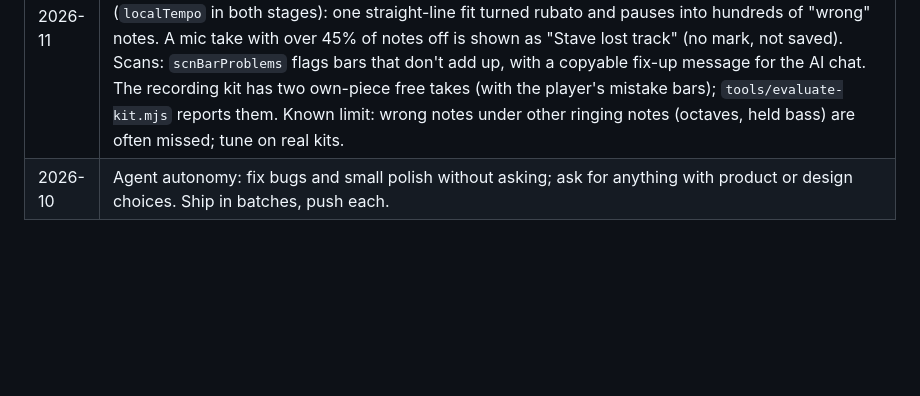
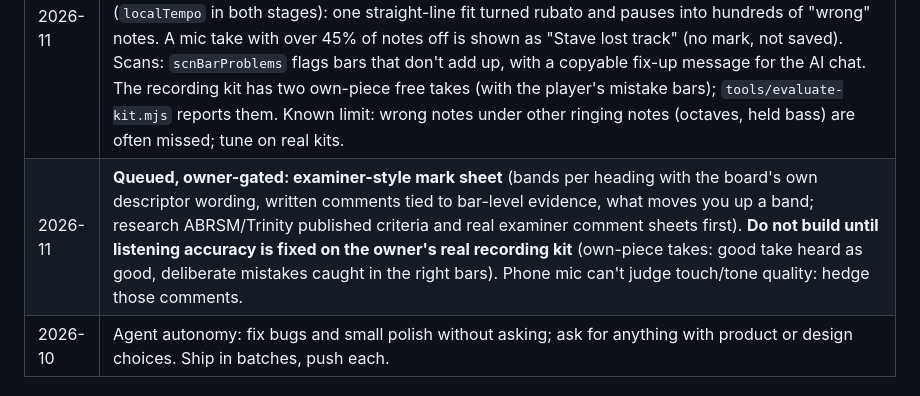
Before and after one commit to manlikeneil123-glitch/Music-Helper, a Markdown page: AGENTS.md, the part around the change. Drawn GitHub-style; blank space fills up the shorter version.

Commit message:
Note the queued examiner-style mark sheet, gated on mic accuracy
Co-Authored-By: Claude Opus 5.5 <noreply@anthropic.com>
Claude-Session: https://claude.ai/code/session_011tvp4GQSzMes8wESy7mzsr

```diff
--- a/AGENTS.md
+++ b/AGENTS.md
@@ -43,6 +43,7 @@ Don't put model names in commits. Follow `docs/APP-PLAYBOOK.md`, minus the decis
 | 2026-11 | From the AI usability test (10 testers x 10 personas, report in the session): takes with almost no notes get no mark; "Well done" is always praise; Perform time counts as practice; one streak everywhere; Back closes pop-ups; storage falls back to memory when blocked; setup levels end "Grade 4 – 5", "Grade 6 – 8" (old "Grade 4 and above" still read). |
 | 2026-11 | After researching Simply Piano and Yousician (owner kept **no preset songs**): an empty Perform offers a one-minute **"Try a C major scale"** (the hidden warm-up) plus three add-a-piece routes (ask your teacher, with a copyable message; photo; file). **Calendar reminder** (an .ics daily event with an alert, `reminder.js`; no push server). **Streak freezes** on top of the rest-day rule: 2 to start, +1 per 30 streak days, worked out from history (`streakInfo`). A streak day = a Pass or better, a fixed bar, or 20 cards. Mock exams wait for the student and show the total in-page. "How Stave marks" and "For teachers" in Help. Settings sit at the top of the Account page; "Still scenery" is now "Less motion". Grade 4+ get plainer Perform steps ("Start listening"). |
 | 2026-11 | **Marking is now "close to a real examiner"** (owner, replacing "slightly stricter than real"): criteria the mic can't hear take the level of the rest, capped at the bottom of Distinction; the only caps are "most of the piece unplayed can't pass" and "Distinction needs every heard heading at Pass or better"; speed down to 90% of marked is fine. The mic alignment follows the player's tempo bar by bar (`localTempo` in both stages): one straight-line fit turned rubato and pauses into hundreds of "wrong" notes. A mic take with over 45% of notes off is shown as "Stave lost track" (no mark, not saved). Scans: `scnBarProblems` flags bars that don't add up, with a copyable fix-up message for the AI chat. The recording kit has two own-piece free takes (with the player's mistake bars); `tools/evaluate-kit.mjs` reports them. Known limit: wrong notes under other ringing notes (octaves, held bass) are often missed; tune on real kits. |
+| 2026-11 | **Queued, owner-gated: examiner-style mark sheet** (bands per heading with the board's own descriptor wording, written comments tied to bar-level evidence, what moves you up a band; research ABRSM/Trinity published criteria and real examiner comment sheets first). **Do not build until listening accuracy is fixed on the owner's real recording kit** (own-piece takes: good take heard as good, deliberate mistakes caught in the right bars). Phone mic can't judge touch/tone quality: hedge those comments. |
 | 2026-10 | Agent autonomy: fix bugs and small polish without asking; ask for anything with product or design choices. Ship in batches, push each. |
 
 ## Facts that took research
```
